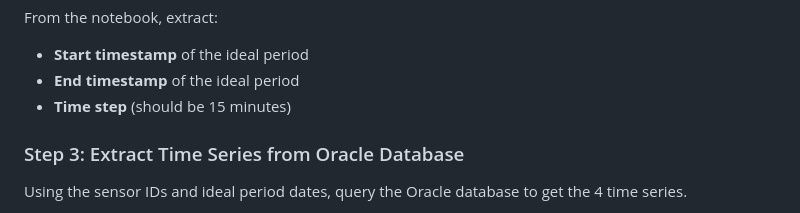
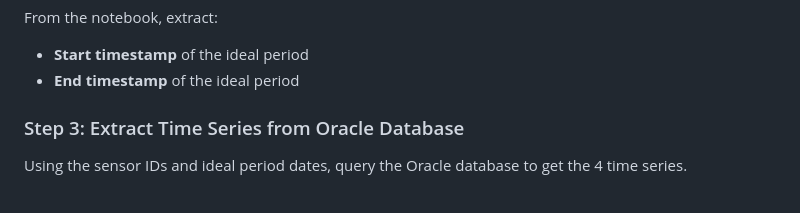
Before and after one commit to DimitriBolt/CO2Flux, a Markdown page: Project_description/Correlations/student_assignment_correlation_analysis.md, the part around the change. Rendered like a GitHub page.

Commit message:
update the students task timeline

```diff
--- a/Project_description/Correlations/student_assignment_correlation_analysis.md
+++ b/Project_description/Correlations/student_assignment_correlation_analysis.md
@@ -72,7 +72,6 @@ Find the file matching your coordinates:
 From the notebook, extract:
 - **Start timestamp** of the ideal period
 - **End timestamp** of the ideal period
-- **Time step** (should be 15 minutes)
 
 ### Step 3: Extract Time Series from Oracle Database
 
```
